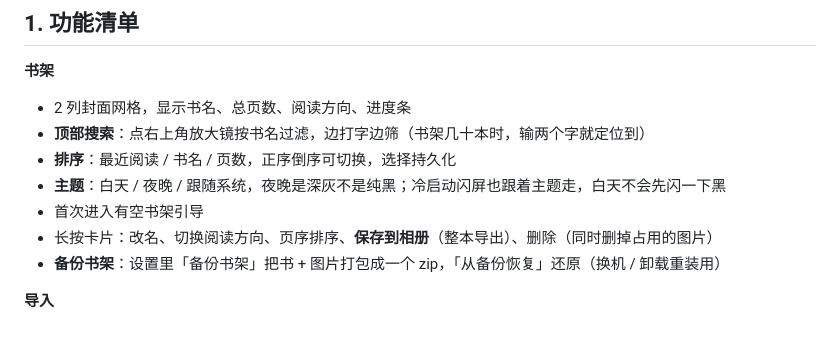
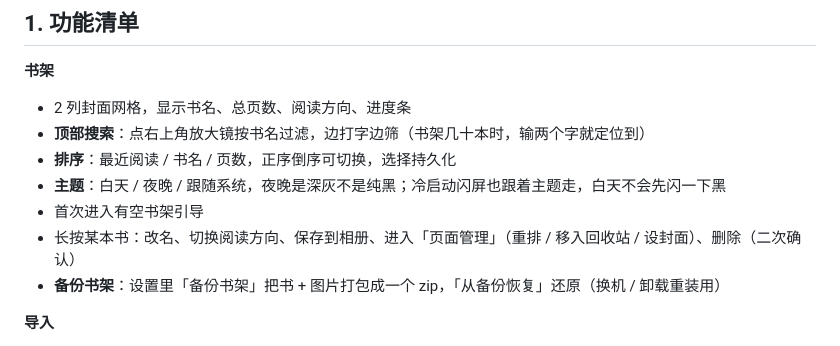
Before and after one commit to 135790135790a/-pdf-apk, a Markdown page: README.md, the part around the change. Drawn GitHub-style.

Commit message:
docs: v1.5.3 版本记录与 README

```diff
--- a/README.md
+++ b/README.md
@@ -25,7 +25,7 @@
 - **排序**：最近阅读 / 书名 / 页数，正序倒序可切换，选择持久化
 - **主题**：白天 / 夜晚 / 跟随系统，夜晚是深灰不是纯黑；冷启动闪屏也跟着主题走，白天不会先闪一下黑
 - 首次进入有空书架引导
-- 长按卡片：改名、切换阅读方向、页序排序、**保存到相册**（整本导出）、删除（同时删掉占用的图片）
+- 长按某本书：改名、切换阅读方向、保存到相册、进入「页面管理」（重排 / 移入回收站 / 设封面）、删除（二次确认）
 - **备份书架**：设置里「备份书架」把书 + 图片打包成一个 zip，「从备份恢复」还原（换机 / 卸载重装用）
 
 **导入**
```
Also changed, not shown: 版本记录.md (+34 -1 lines).
